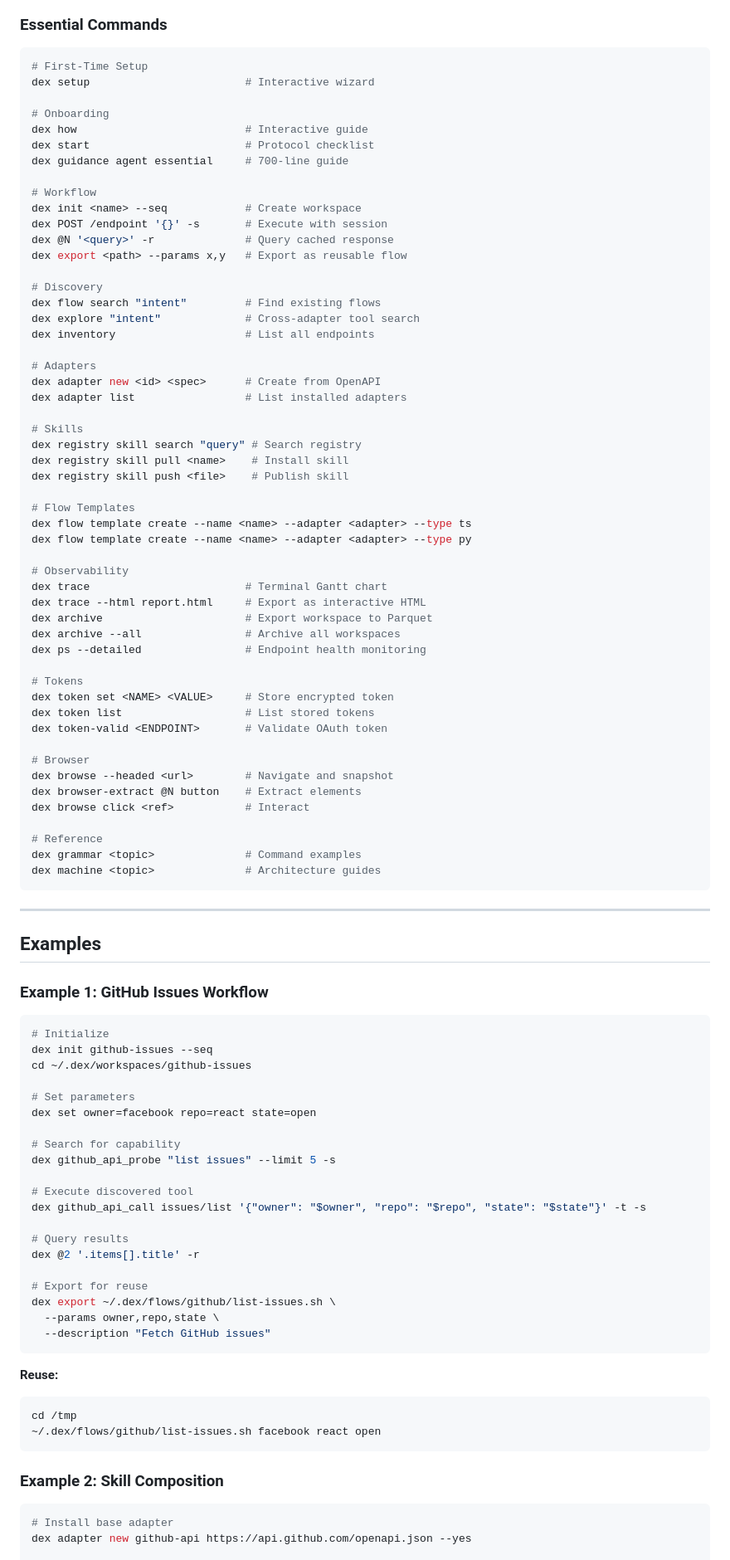
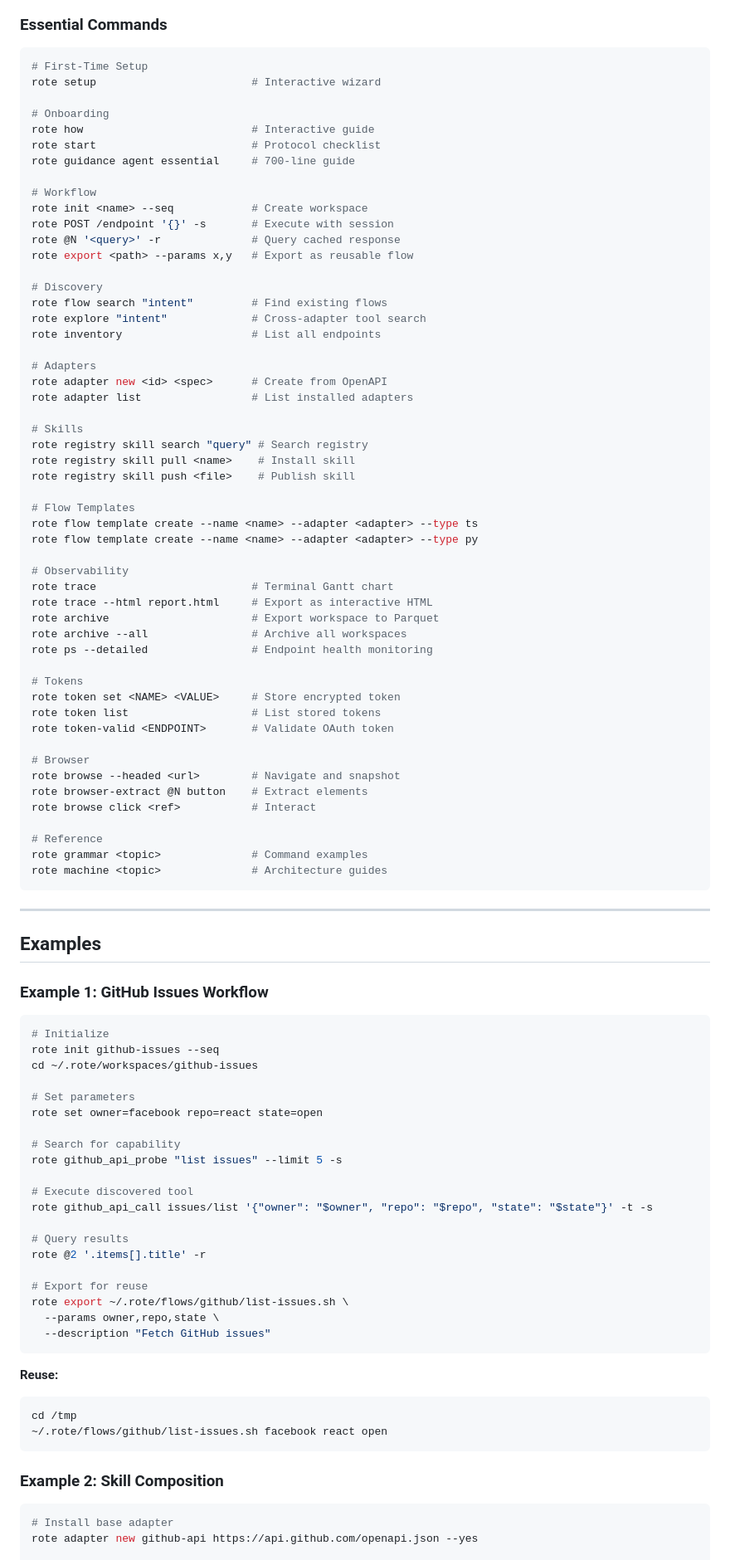
Before and after one commit to modiqo/rote-releases, a Markdown page: README.md, the part around one of its changes. Shown at 83% size. Rendered like a GitHub page.

Commit message:
Rebrand README: dex → rote

````diff
--- a/README.md
+++ b/README.md
@@ -587,57 +587,57 @@ Each task gets its own isolated sandbox:
 
 ```bash
 # First-Time Setup
-dex setup                        # Interactive wizard
+rote setup                        # Interactive wizard
 
 # Onboarding
-dex how                          # Interactive guide
-dex start                        # Protocol checklist
-dex guidance agent essential     # 700-line guide
+rote how                          # Interactive guide
+rote start                        # Protocol checklist
+rote guidance agent essential     # 700-line guide
 
 # Workflow
-dex init <name> --seq            # Create workspace
-dex POST /endpoint '{}' -s       # Execute with session
-dex @N '<query>' -r              # Query cached response
-dex export <path> --params x,y   # Export as reusable flow
+rote init <name> --seq            # Create workspace
+rote POST /endpoint '{}' -s       # Execute with session
+rote @N '<query>' -r              # Query cached response
+rote export <path> --params x,y   # Export as reusable flow
 
 # Discovery
-dex flow search "intent"         # Find existing flows
-dex explore "intent"             # Cross-adapter tool search
-dex inventory                    # List all endpoints
+rote flow search "intent"         # Find existing flows
+rote explore "intent"             # Cross-adapter tool search
+rote inventory                    # List all endpoints
 
 # Adapters
-dex adapter new <id> <spec>      # Create from OpenAPI
-dex adapter list                 # List installed adapters
+rote adapter new <id> <spec>      # Create from OpenAPI
+rote adapter list                 # List installed adapters
 
 # Skills
-dex registry skill search "query" # Search registry
-dex registry skill pull <name>    # Install skill
-dex registry skill push <file>    # Publish skill
+rote registry skill search "query" # Search registry
+rote registry skill pull <name>    # Install skill
+rote registry skill push <file>    # Publish skill
 
 # Flow Templates
-dex flow template create --name <name> --adapter <adapter> --type ts
-dex flow template create --name <name> --adapter <adapter> --type py
+rote flow template create --name <name> --adapter <adapter> --type ts
+rote flow template create --name <name> --adapter <adapter> --type py
 
 # Observability
-dex trace                        # Terminal Gantt chart
-dex trace --html report.html     # Export as interactive HTML
-dex archive                      # Export workspace to Parquet
-dex archive --all                # Archive all workspaces
-dex ps --detailed                # Endpoint health monitoring
+rote trace                        # Terminal Gantt chart
+rote trace --html report.html     # Export as interactive HTML
+rote archive                      # Export workspace to Parquet
+rote archive --all                # Archive all workspaces
+rote ps --detailed                # Endpoint health monitoring
 
 # Tokens
-dex token set <NAME> <VALUE>     # Store encrypted token
-dex token list                   # List stored tokens
-dex token-valid <ENDPOINT>       # Validate OAuth token
+rote token set <NAME> <VALUE>     # Store encrypted token
+rote token list                   # List stored tokens
+rote token-valid <ENDPOINT>       # Validate OAuth token
 
 # Browser
-dex browse --headed <url>        # Navigate and snapshot
-dex browser-extract @N button    # Extract elements
-dex browse click <ref>           # Interact
+rote browse --headed <url>        # Navigate and snapshot
+rote browser-extract @N button    # Extract elements
+rote browse click <ref>           # Interact
 
 # Reference
-dex grammar <topic>              # Command examples
-dex machine <topic>              # Architecture guides
+rote grammar <topic>              # Command examples
+rote machine <topic>              # Architecture guides
 ```
 
 ---
@@ -648,23 +648,23 @@ dex machine <topic>              # Architecture guides
 
 ```bash
 # Initialize
-dex init github-issues --seq
-cd ~/.dex/workspaces/github-issues
+rote init github-issues --seq
+cd ~/.rote/workspaces/github-issues
 
 # Set parameters
-dex set owner=facebook repo=react state=open
+rote set owner=facebook repo=react state=open
 
 # Search for capability
-dex github_api_probe "list issues" --limit 5 -s
+rote github_api_probe "list issues" --limit 5 -s
 
 # Execute discovered tool
-dex github_api_call issues/list '{"owner": "$owner", "repo": "$repo", "state": "$state"}' -t -s
+rote github_api_call issues/list '{"owner": "$owner", "repo": "$repo", "state": "$state"}' -t -s
 
 # Query results
-dex @2 '.items[].title' -r
+rote @2 '.items[].title' -r
 
 # Export for reuse
-dex export ~/.dex/flows/github/list-issues.sh \
+rote export ~/.rote/flows/github/list-issues.sh \
   --params owner,repo,state \
   --description "Fetch GitHub issues"
 ```
@@ -672,13 +672,13 @@ dex export ~/.dex/flows/github/list-issues.sh \
 **Reuse:**
 ```bash
 cd /tmp
-~/.dex/flows/github/list-issues.sh facebook react open
+~/.rote/flows/github/list-issues.sh facebook react open
 ```
 
 ### Example 2: Skill Composition
 
 ```bash
 # Install base adapter
-dex adapter new github-api https://api.github.com/openapi.json --yes
+rote adapter new github-api https://api.github.com/openapi.json --yes
 
 # Install skill that uses adapter
````
Also changed, not shown: other parts of README.md (+149 -149 lines).
